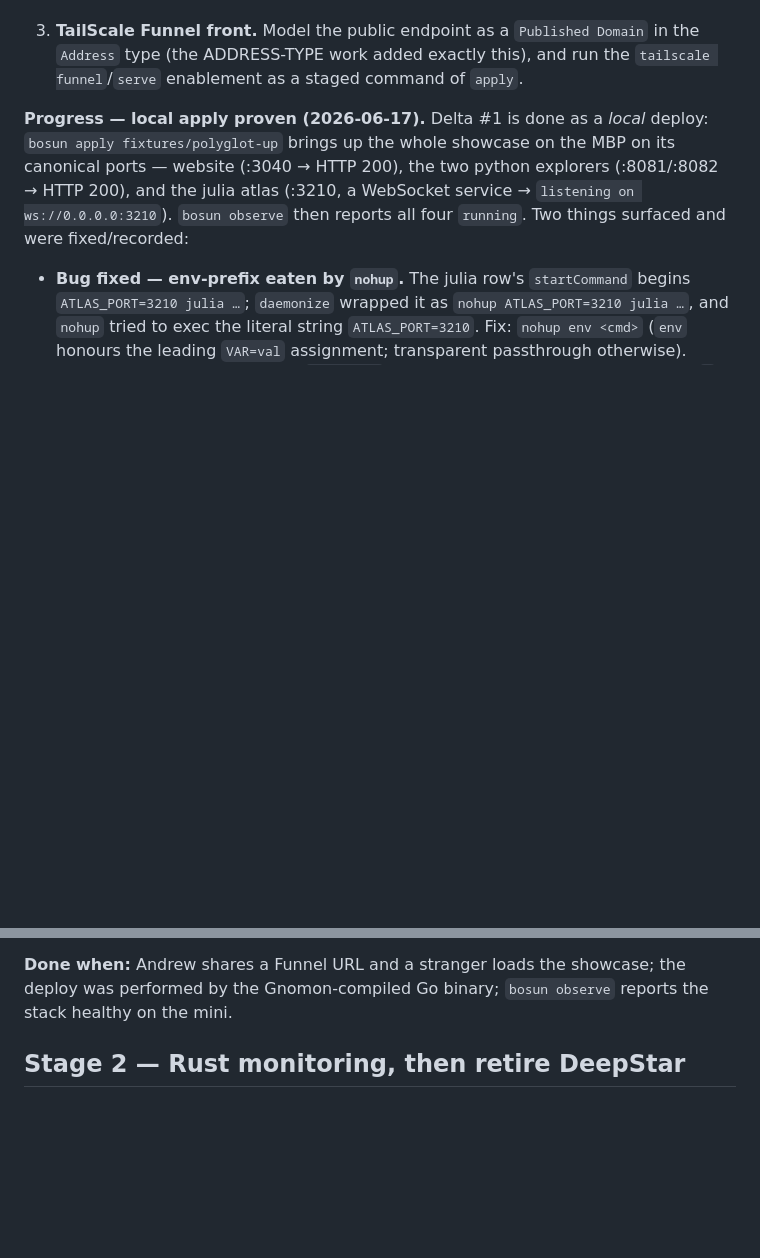
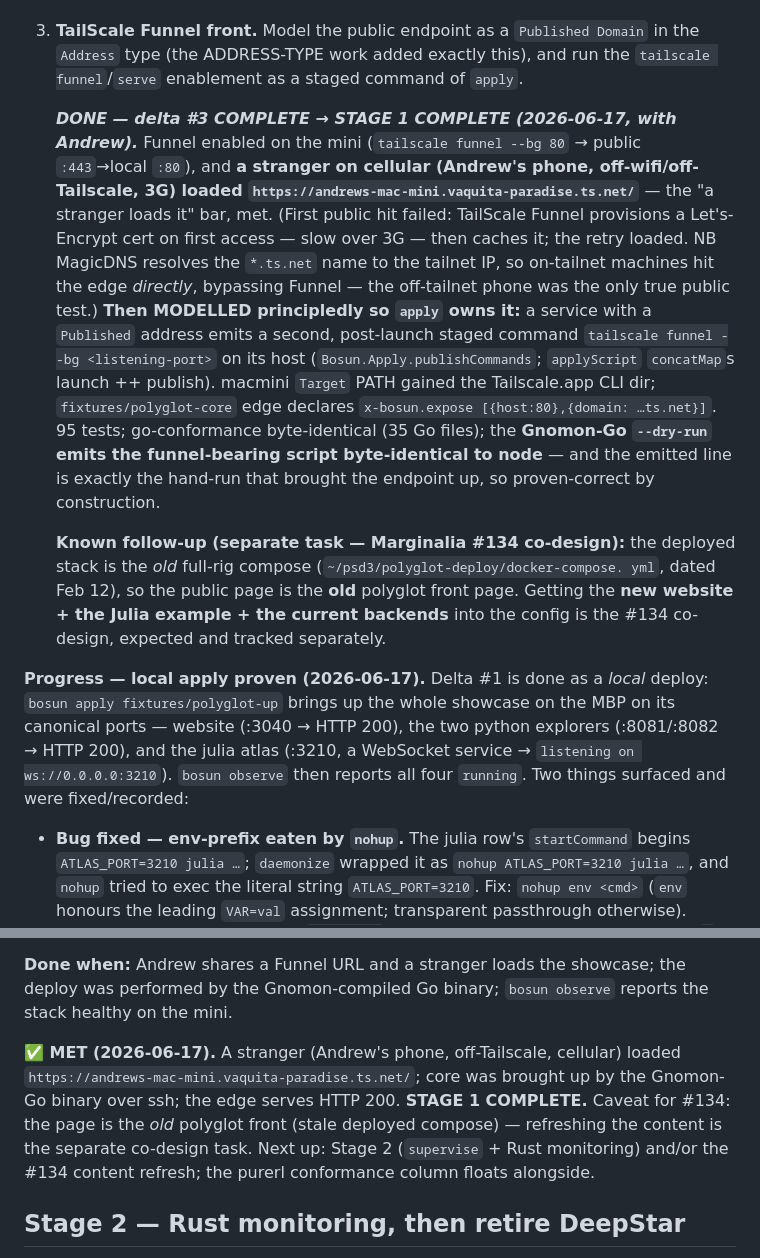
Before and after one commit to afcondon/bosun, a Markdown page: docs/ROADMAP.md, 2 parts joined by grey strips. Drawn GitHub-style; blank space fills up the shorter version.

Commit message:
docs: Stage 1 COMPLETE — Funnel front modelled + stranger loaded it
delta #3 done: public TailScale Funnel URL loaded from off-tailnet cellular;
funnel enablement modelled as an apply publish step (byte-identical Go). Mark
the Stage-1 "Done when" met. Note the #134 follow-up: the deployed compose is
the old full-rig (stale front page); content refresh is the separate co-design.

Co-Authored-By: Claude Fable 5 <noreply@anthropic.com>

```diff
--- a/docs/ROADMAP.md
+++ b/docs/ROADMAP.md
@@ -103,6 +103,31 @@ The apply path *already ssh-wraps macmini commands.*
    in the `Address` type (the ADDRESS-TYPE work added exactly this), and run the
    `tailscale funnel`/`serve` enablement as a staged command of `apply`.
 
+   ***DONE — delta #3 COMPLETE → STAGE 1 COMPLETE (2026-06-17, with Andrew).***
+   Funnel enabled on the mini (`tailscale funnel --bg 80` → public `:443`→local
+   `:80`), and **a stranger on cellular (Andrew's phone, off-wifi/off-Tailscale,
+   3G) loaded `https://andrews-mac-mini.vaquita-paradise.ts.net/`** — the "a
+   stranger loads it" bar, met. (First public hit failed: TailScale Funnel
+   provisions a Let's-Encrypt cert on first access — slow over 3G — then caches
+   it; the retry loaded. NB MagicDNS resolves the `*.ts.net` name to the tailnet
+   IP, so on-tailnet machines hit the edge *directly*, bypassing Funnel — the
+   off-tailnet phone was the only true public test.) **Then MODELLED principledly
+   so `apply` owns it:** a service with a `Published` address emits a second,
+   post-launch staged command `tailscale funnel --bg <listening-port>` on its
+   host (`Bosun.Apply.publishCommands`; `applyScript` `concatMap`s launch ++
+   publish). macmini `Target` PATH gained the Tailscale.app CLI dir;
+   `fixtures/polyglot-core` edge declares `x-bosun.expose [{host:80},{domain:
+   …ts.net}]`. 95 tests; go-conformance byte-identical (35 Go files); the
+   **Gnomon-Go `--dry-run` emits the funnel-bearing script byte-identical to
+   node** — and the emitted line is exactly the hand-run that brought the
+   endpoint up, so proven-correct by construction.
+
+   **Known follow-up (separate task — Marginalia #134 co-design):** the deployed
+   stack is the *old* full-rig compose (`~/psd3/polyglot-deploy/docker-compose.
+   yml`, dated Feb 12), so the public page is the **old** polyglot front page.
+   Getting the **new website + the Julia example + the current backends** into
+   the config is the #134 co-design, expected and tracked separately.
+
 **Progress — local apply proven (2026-06-17).** Delta #1 is done as a *local*
 deploy: `bosun apply fixtures/polyglot-up` brings up the whole showcase on the
 MBP on its canonical ports — website (:3040 → HTTP 200), the two python
@@ -159,6 +184,14 @@ lean. Idle-reap (`bosun serve`) is the wrong posture for an always-on public URL
 **Done when:** Andrew shares a Funnel URL and a stranger loads the showcase; the
 deploy was performed by the Gnomon-compiled Go binary; `bosun observe` reports
 the stack healthy on the mini.
+
+**✅ MET (2026-06-17).** A stranger (Andrew's phone, off-Tailscale, cellular)
+loaded `https://andrews-mac-mini.vaquita-paradise.ts.net/`; core was brought up
+by the Gnomon-Go binary over ssh; the edge serves HTTP 200. **STAGE 1 COMPLETE.**
+Caveat for #134: the page is the *old* polyglot front (stale deployed compose) —
+refreshing the content is the separate co-design task. Next up: Stage 2
+(`supervise` + Rust monitoring) and/or the #134 content refresh; the purerl
+conformance column floats alongside.
 
 ## Stage 2 — Rust monitoring, then retire DeepStar
 
```
